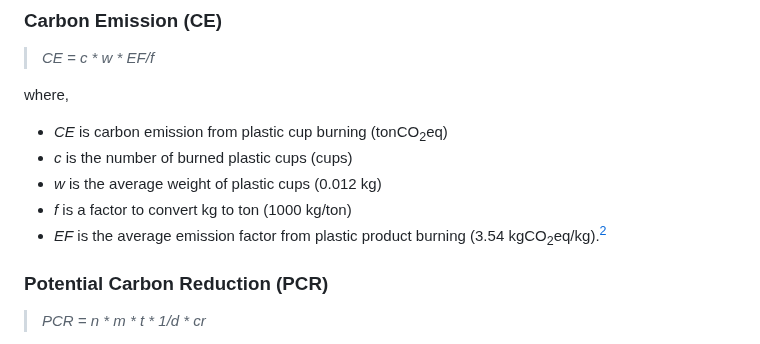
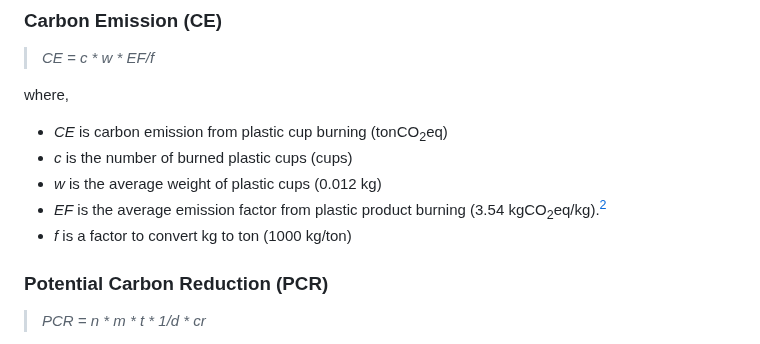
Before and after one commit to Kietpawpan/carbon, a Markdown page: README.md, the part around the change. Rendered like a GitHub page.

```diff
--- a/README.md
+++ b/README.md
@@ -50,8 +50,8 @@ where,
 - _CE_ is carbon emission from plastic cup burning (tonCO<sub>2</sub>eq)
 - _c_ is the number of burned plastic cups (cups)
 - _w_ is the average weight of plastic cups (0.012 kg)
+- _EF_ is the average emission factor from plastic product burning (3.54 kgCO<sub>2</sub>eq/kg).[^1]
 - _f_ is a factor to convert kg to ton (1000 kg/ton)
-- _EF_ is the average emission factor from plastic product burning (3.54 kgCO<sub>2</sub>eq/kg).[^1]
 
 ### Potential Carbon Reduction (PCR)
 > _PCR = n * m * t * 1/d * cr_
```
